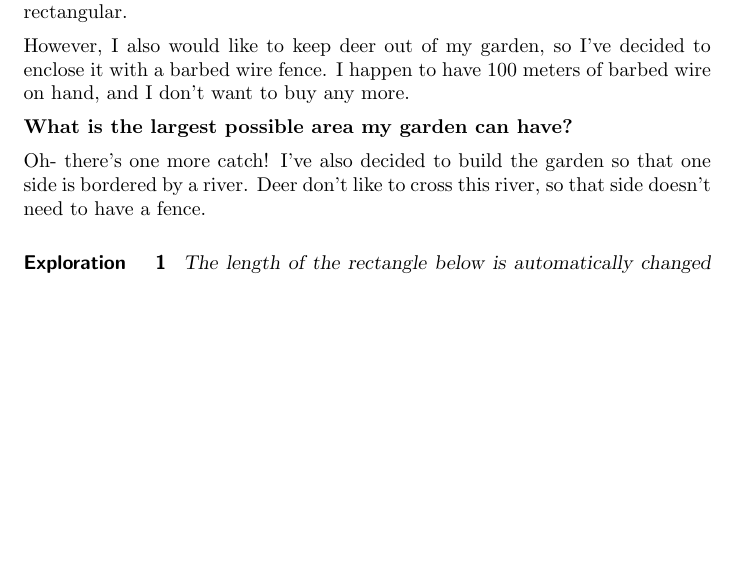
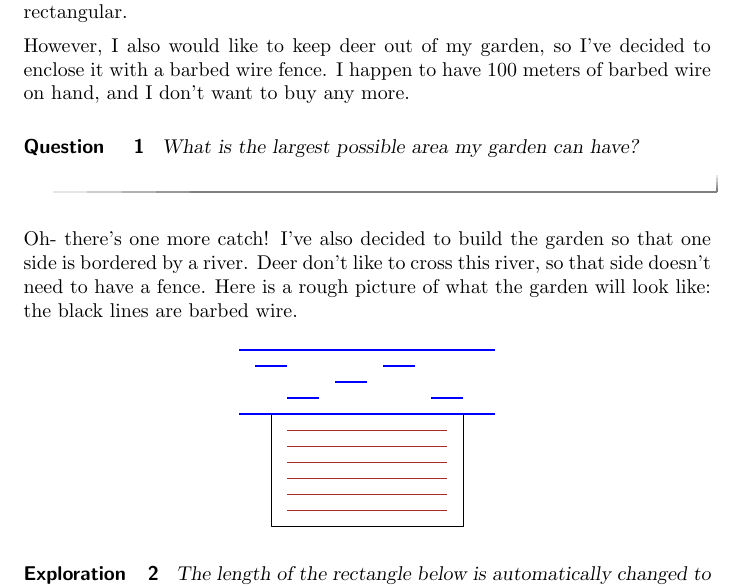
Before and after one commit to nbloomf/CollegeAlgebra, a LaTeX document (Garden/Garden.tex): part of the page, cut so that both start at the same text, the shorter picture padded with empty space. Compiled offline with pdfLaTeX.

Commit message:
Update Garden

```diff
--- a/Garden.tex
+++ b/Garden/Garden.tex
@@ -1,4 +1,6 @@
 \documentclass{ximera}
+
+\usepackage{graphicx}
 
 \title{A Garden}
 
@@ -12,9 +14,15 @@ I am building a garden. The amount of stuff I can grow in this garden depends on
 
 However, I also would like to keep deer out of my garden, so I've decided to enclose it with a barbed wire fence. I happen to have 100 meters of barbed wire on hand, and I don't want to buy any more.
 
-\textbf{What is the largest possible area my garden can have?}
+\begin{question}
+What is the largest possible area my garden can have?
+\end{question}
 
-Oh- there's one more catch! I've also decided to build the garden so that one side is bordered by a river. Deer don't like to cross this river, so that side doesn't need to have a fence.
+Oh- there's one more catch! I've also decided to build the garden so that one side is bordered by a river. Deer don't like to cross this river, so that side doesn't need to have a fence. Here is a rough picture of what the garden will look like: the black lines are barbed wire.
+
+\begin{center}
+\includegraphics[scale=0.5]{Garden.eps}
+\end{center}
 
 \begin{exploration}
 The length of the rectangle below is automatically changed to reflect changes in the width, $W$. Click and drag point $X$ to see how different values of $W$ affect the rectangle's area.
```
Also changed, not shown: Garden/Garden.eps (added), 3 other files.
